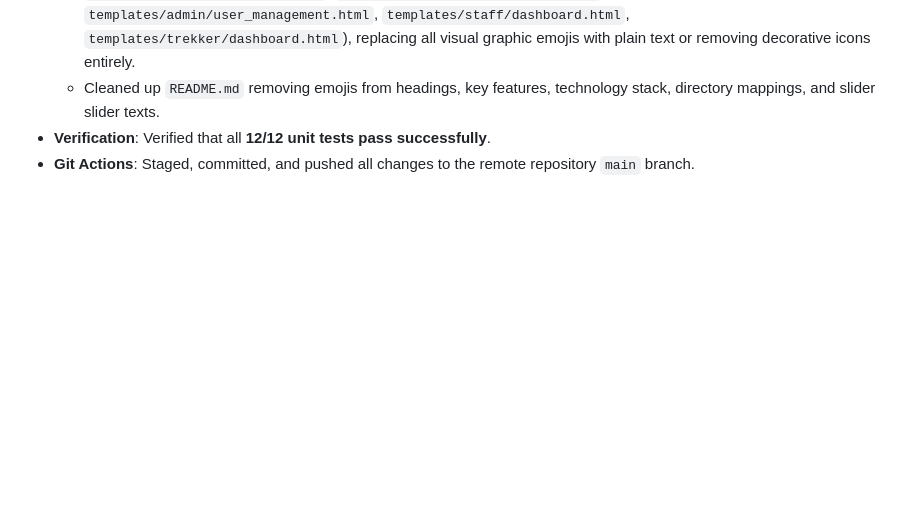
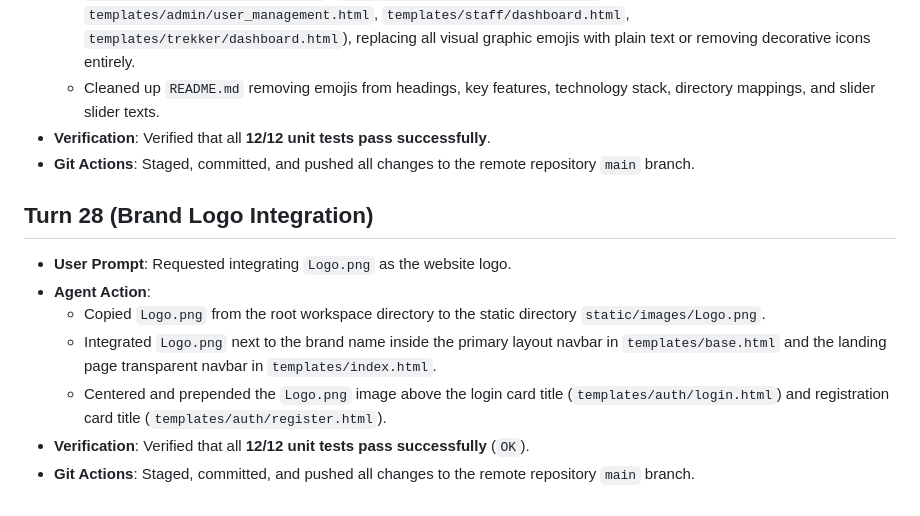
Before and after one commit to P-Jiten-2005/trekking-management-23f3001887, a Markdown page: logfile.md, the part around the change. GitHub-like rendering; blank space fills up the shorter version.

Commit message:
docs: add brand logo integration specs, plans, context markers, and changelogs

```diff
--- a/logfile.md
+++ b/logfile.md
@@ -236,3 +236,12 @@ This file documents the chronological conversation history and technical changes
   - Cleaned up `README.md` removing emojis from headings, key features, technology stack, directory mappings, and slider slider texts.
 - **Verification**: Verified that all **12/12 unit tests pass successfully**.
 - **Git Actions**: Staged, committed, and pushed all changes to the remote repository `main` branch.
+
+## Turn 28 (Brand Logo Integration)
+- **User Prompt**: Requested integrating `Logo.png` as the website logo.
+- **Agent Action**:
+  - Copied `Logo.png` from the root workspace directory to the static directory `static/images/Logo.png`.
+  - Integrated `Logo.png` next to the brand name inside the primary layout navbar in `templates/base.html` and the landing page transparent navbar in `templates/index.html`.
+  - Centered and prepended the `Logo.png` image above the login card title (`templates/auth/login.html`) and registration card title (`templates/auth/register.html`).
+- **Verification**: Verified that all **12/12 unit tests pass successfully** (`OK`).
+- **Git Actions**: Staged, committed, and pushed all changes to the remote repository `main` branch.
```
Also changed, not shown: .agents/changelog.md (+2 -0 lines), .agents/context.md (+7 -2 lines).
